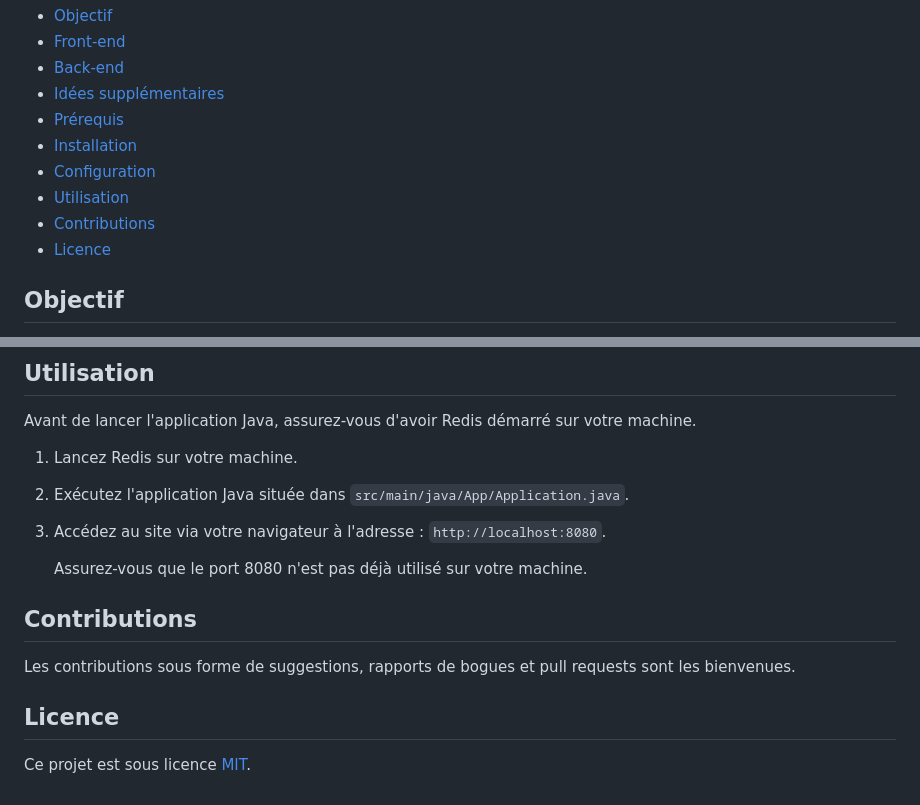
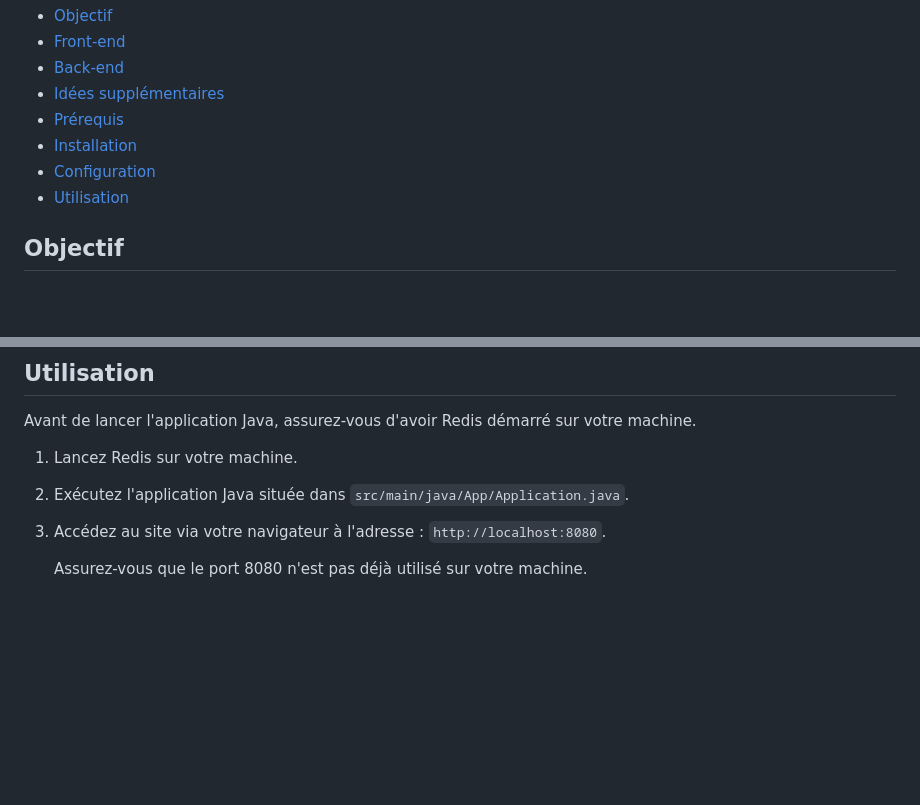
Before and after one commit to CorentinDelafosse/GachaWorkshop, a Markdown page: README.md, 2 parts joined by grey strips. Rendered like a GitHub page; blank space fills up the shorter version.

```diff
--- a/README.md
+++ b/README.md
@@ -13,8 +10,7 @@
 - [Installation](#installation)
 - [Configuration](#configuration)
 - [Utilisation](#utilisation)
-- [Contributions](#contributions)
-- [Licence](#licence)
+
 
 ## Objectif
 
@@ -103,13 +99,3 @@ Avant de lancer l'application Java, assurez-vous d'avoir Redis démarré sur vot
 3. Accédez au site via votre navigateur à l'adresse : `http://localhost:8080`.
 
    Assurez-vous que le port 8080 n'est pas déjà utilisé sur votre machine.
-
-
-
-## Contributions
-
-Les contributions sous forme de suggestions, rapports de bogues et pull requests sont les bienvenues.
-
-## Licence
-
-Ce projet est sous licence [MIT](LICENSE).
```
Also changed, not shown: other parts of README.md (+0 -3 lines).
